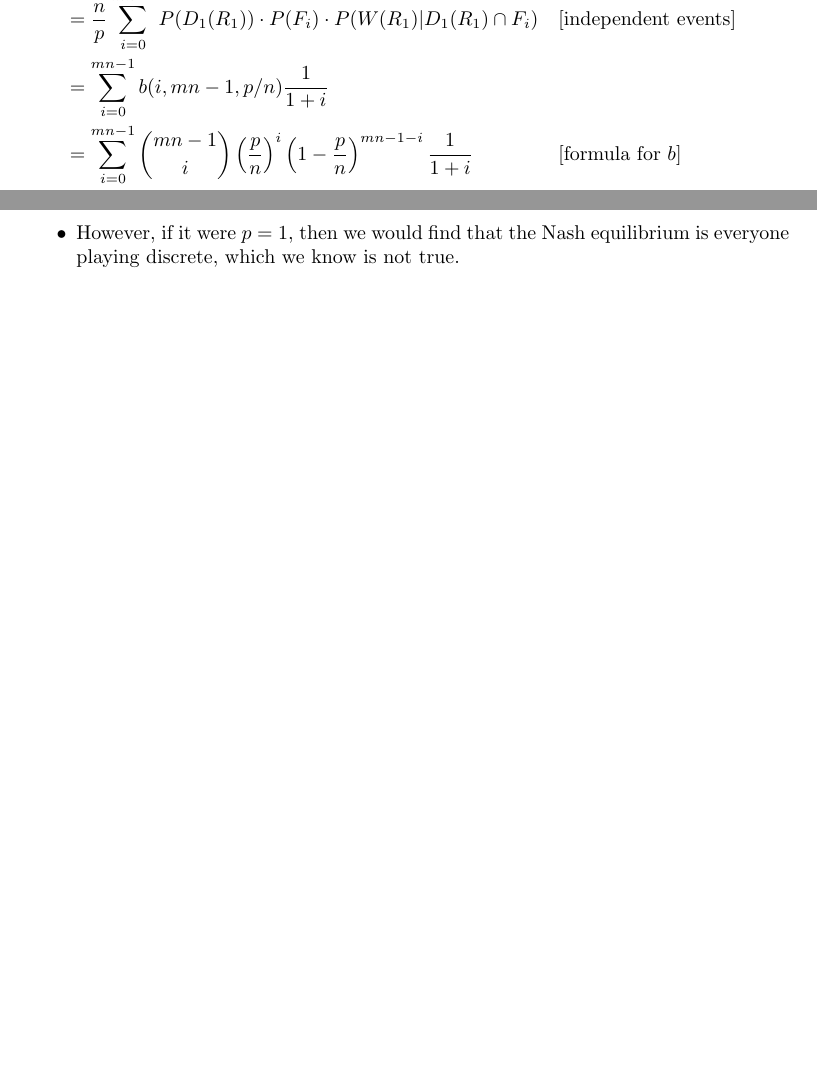
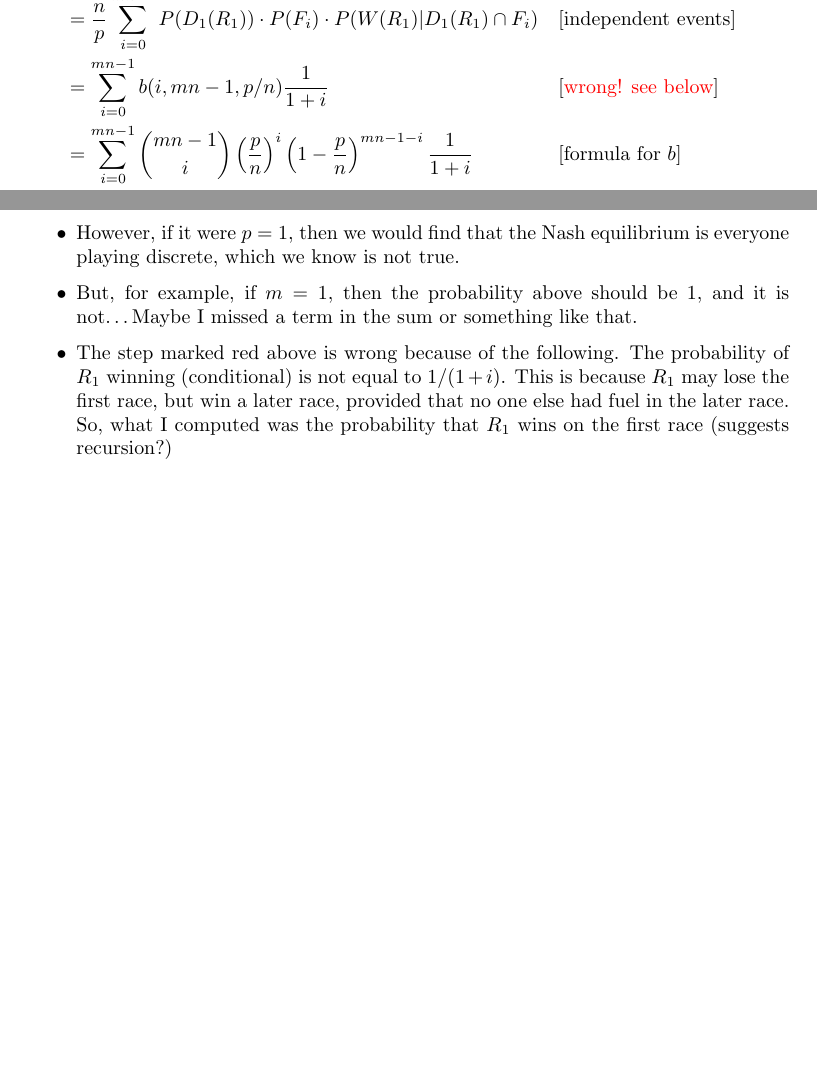
Before and after one commit to miguelbper/jane-street-puzzles, a LaTeX document (2022-05-updated-robot-swimming-trials/swim.tex): two parts of pages 4 and 5 of 5, joined at a grey line, cut so that both start at the same text, the shorter picture padded with empty space. Compiled offline with pdfLaTeX.

Commit message:
Found mistake.

```diff
--- a/2022-05-updated-robot-swimming-trials/swim.tex
+++ b/2022-05-updated-robot-swimming-trials/swim.tex
@@ -9,6 +9,7 @@
 \usepackage{IEEEtrantools}
 \usepackage{geometry}
 \usepackage{parskip}
+\usepackage{xcolor}
 
 \newlength{\alphabet}
 \settowidth{\alphabet}{\normalfont abcdefghijklmnopqrstuvwxyz}
@@ -124,7 +125,7 @@ Find p, the probability a robot using the Nash equilibrium strategy when competi
         & = & \frac{n}{p} \sum_{i=0}^{mn-1} P(W(R_1) \cap D_1(R_1) \cap F_i)                                                            & \quad [\text{disjoint events}]\\
         & = & \frac{n}{p} \sum_{i=0}^{mn-1} P(D_1(R_1) \cap F_i) \cdot P(W(R_1) | D_1(R_1) \cap F_i)                                    & \quad [\text{conditional prob.}]\\
         & = & \frac{n}{p} \sum_{i=0}^{mn-1} P(D_1(R_1)) \cdot P(F_i) \cdot P(W(R_1) | D_1(R_1) \cap F_i)                                & \quad [\text{independent events}]\\
-        & = & \sum_{i=0}^{mn-1} b(i, mn-1, p/n) \frac{1}{1+i} \\
+        & = & \sum_{i=0}^{mn-1} b(i, mn-1, p/n) \frac{1}{1+i} & \quad [\text{\textcolor{red}{wrong! see below}}] \\
         & = & \sum_{i=0}^{mn-1} \binom{mn-1}{i} \left(\frac{p}{n}\right)^i \left(1 - \frac{p}{n}\right)^{mn-1-i} \frac{1}{1+i}          & \quad [\text{formula for $b$}] \\
         & = & \sum_{j=1}^{mn} \binom{mn-1}{j-1} \left(\frac{p}{n}\right)^{j-1} \left(1 - \frac{p}{n}\right)^{mn-j} \frac{1}{j}          & \quad [\text{$j = i + i$}]\\
         & = & \frac{n}{p} \frac{1}{mn} \sum_{j=1}^{mn} \binom{mn}{j} \left(\frac{p}{n}\right)^{j} \left(1 - \frac{p}{n}\right)^{mn-j} \\
@@ -163,6 +164,8 @@ which has solution $p = 0.95223967$.
             \end{IEEEeqnarray*}
         \item On the other hand, it feels like it should be $1/m$, because $R_1$ is playing discrete on race 1 and everyone else is also playing a discrete strategy. This feels like it should be symmetric.
         \item However, if it were $p=1$, then we would find that the Nash equilibrium is everyone playing discrete, which we know is not true.
+        \item But, for example, if $m = 1$, then the probability above should be $1$, and it is not\ldots Maybe I missed a term in the sum or something like that.
+        \item The step marked red above is wrong because of the following. The probability of $R_1$ winning (conditional) is not equal to $1/(1 + i)$. This is because $R_1$ may lose the first race, but win a later race, provided that no one else had fuel in the later race. So, what I computed was the probability that $R_1$ wins on the first race (suggests recursion?)
     \end{itemize}
 \end{remark}
 
```
